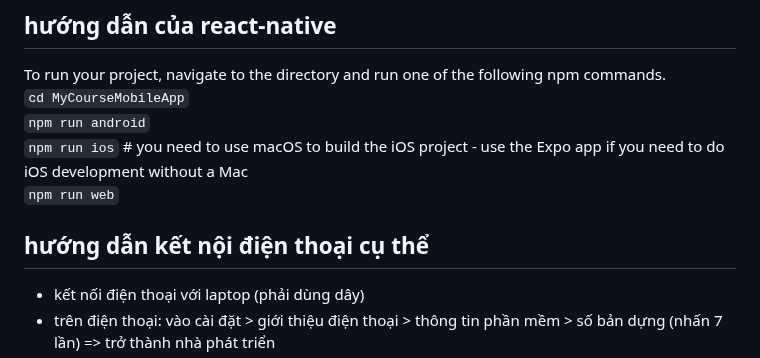
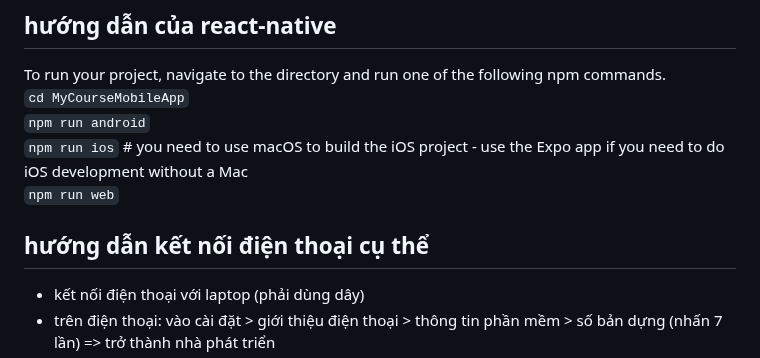
Before and after one commit to nhatduydo/CourseApp_CNLTHD, a Markdown page: README.md, the part around the change. GitHub-like rendering.

````diff
--- a/README.md
+++ b/README.md
@@ -1895,7 +1895,7 @@ To run your project, navigate to the directory and run one of the following npm
 ```npm run ios``` # you need to use macOS to build the iOS project - use the Expo app if you need to do iOS development without a Mac
 ```npm run web```
 
-## hướng dẫn kết nội điện thoại cụ thể
+## hướng dẫn kết nối điện thoại cụ thể
 - kết nối điện thoại với laptop (phải dùng dây)
 - trên điện thoại: vào cài đặt > giới thiệu điện thoại > thông tin phần mềm > số bản dựng (nhấn 7 lần) => trở thành nhà phát triển
 - vào nhà phát triển bật chức năng: bật gỡ lỗi qua USB
````
